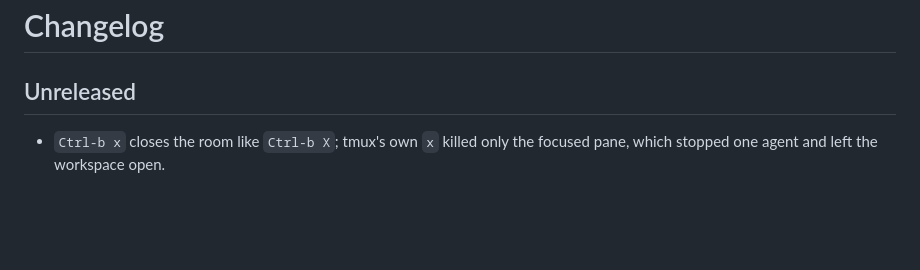
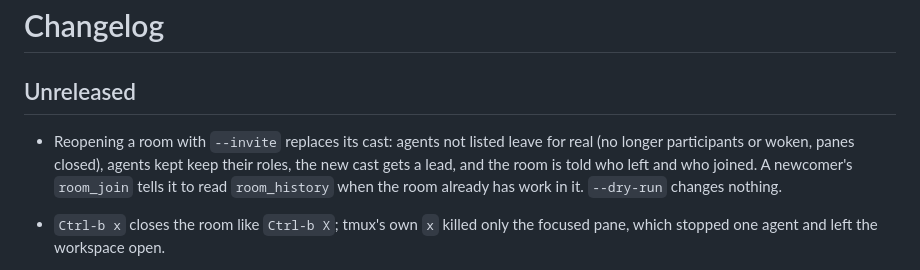
Before and after one commit to flaviosilveira/ai-room, a Markdown page: CHANGELOG.md, the part around the change. Rendered like a GitHub page; blank space fills up the shorter version.

Commit message:
docs: Document replacing a room's cast

```diff
--- a/CHANGELOG.md
+++ b/CHANGELOG.md
@@ -1,6 +1,12 @@
 # Changelog
 
 ## Unreleased
+
+- Reopening a room with `--invite` replaces its cast: agents not listed leave
+  for real (no longer participants or woken, panes closed), agents kept keep
+  their roles, the new cast gets a lead, and the room is told who left and who
+  joined. A newcomer's `room_join` tells it to read `room_history` when the room
+  already has work in it. `--dry-run` changes nothing.
 
 - `Ctrl-b x` closes the room like `Ctrl-b X`; tmux's own `x` killed only the
   focused pane, which stopped one agent and left the workspace open.
```
Also changed, not shown: CHEATSHEET.md (+1 -0 lines).
